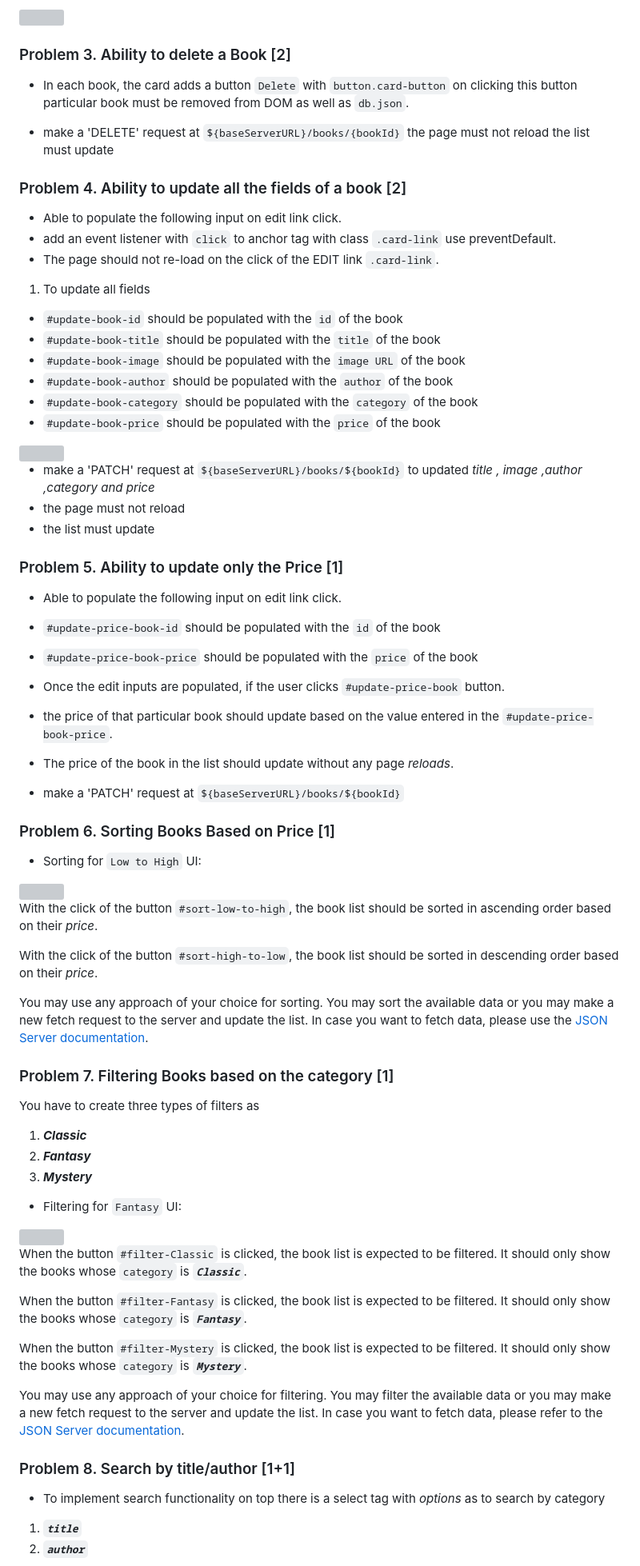
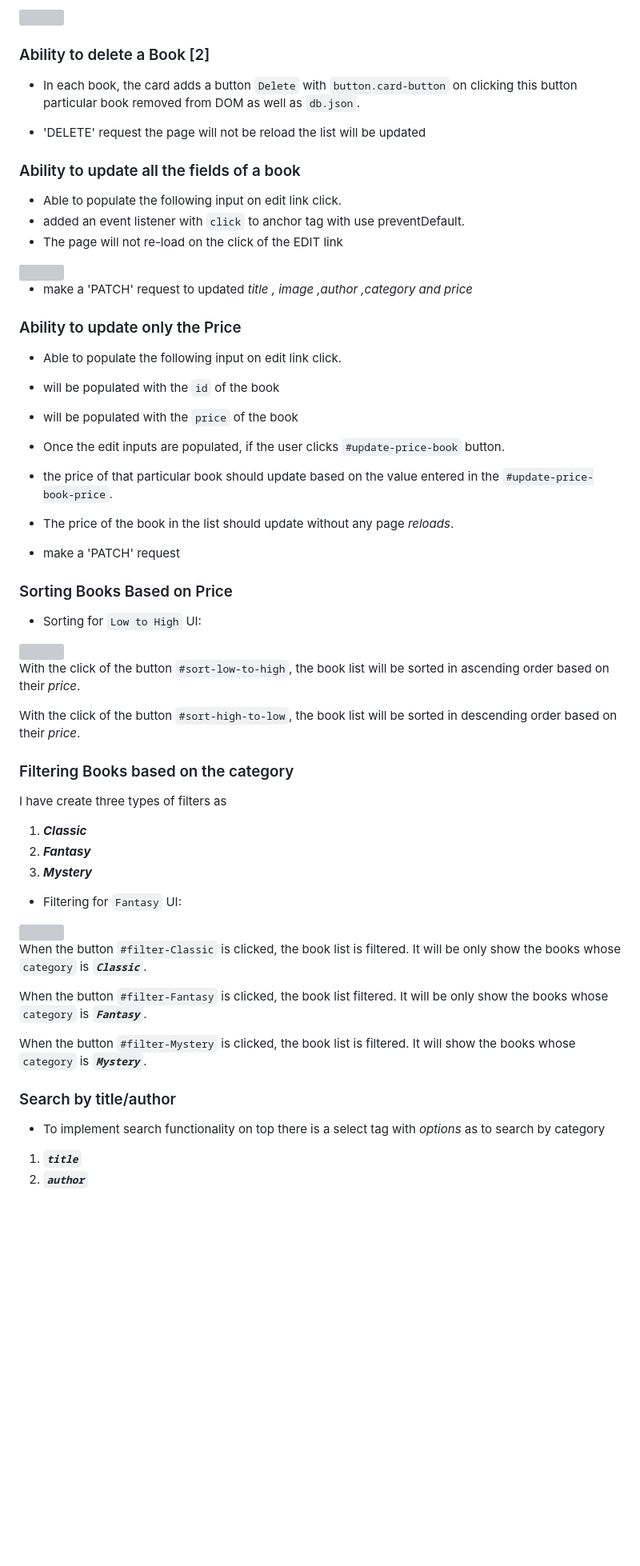
Before and after one commit to hrusikesh8280/Library-CRUD-Operations-, a Markdown page: README.md, the part around one of its changes. Shown at 80% size. GitHub-like rendering; blank space fills up the shorter version; grey boxes are pictures that could not be loaded.

````diff
--- a/README.md
+++ b/README.md
@@ -113,59 +65,49 @@ the list must update
 <!-- ![added book UI]() -->
 <img src="https://user-images.githubusercontent.com/101581634/234911011-33340c63-6387-4826-a4f1-cce636f9b710.png" width="100%"/>
 
-### Problem 3. Ability to delete a Book [2]
-- In each book, the card adds a button `Delete` with `button.card-button` on clicking this button particular book must be removed from DOM as well as `db.json`.
+### Ability to delete a Book [2]
+- In each book, the card adds a button `Delete` with `button.card-button` on clicking this button particular book  removed from DOM as well as `db.json`.
 
-- make a 'DELETE' request at ```${baseServerURL}/books/{bookId}```
-the page must not reload
-the list must update
+- 'DELETE' request
+the page will not be reload
+the list will be updated
 
-### Problem 4. Ability to update all the fields of a book [2]
+###  Ability to update all the fields of a book
 
 - Able to populate the following input on edit link click.
-- add an event listener with ```click``` to anchor tag with class `.card-link` use preventDefault.
-- The page should not re-load on the click of the EDIT link `.card-link`.
+- added an event listener with ```click``` to anchor tag with  use preventDefault.
+- The page will not re-load on the click of the EDIT link
 
-1. To update all fields
 
-- `#update-book-id`  should be populated with the `id` of the book
-- `#update-book-title` should be populated with the `title` of the book
-- `#update-book-image` should be populated with the `image URL` of the book
-- `#update-book-author` should be populated with the `author` of the book
-- `#update-book-category` should be populated with the `category` of the book
-- `#update-book-price` should be populated with the `price` of the book
 
 <img src="https://user-images.githubusercontent.com/101581634/235060572-a3de7f7c-c9ef-48a0-af24-90880a463121.png" width="100%"/>
 
-- make a 'PATCH' request at ```${baseServerURL}/books/${bookId}``` to updated *title , image ,author ,category and price*
-- the page must not reload
-- the list must update
+- make a 'PATCH' request  to updated *title , image ,author ,category and price*
 
-### Problem 5. Ability to update only the Price [1]
+
+### Ability to update only the Price
 
 - Able to populate the following input on edit link click.
-- `#update-price-book-id` should be populated with the `id` of the book
-- `#update-price-book-price` should be populated with the `price` of the book
+-  will be populated with the `id` of the book
+- will be populated with the `price` of the book
 
 - Once the edit inputs are populated, if the user clicks `#update-price-book` button.
 - the price of that particular book should update based on the value entered in the `#update-price-book-price`.
 - The price of the book in the list should update without any page *reloads*.
 
-- make a 'PATCH' request at ```${baseServerURL}/books/${bookId}```
+- make a 'PATCH' request
 
-### Problem 6. Sorting Books Based on Price [1]
+### Sorting Books Based on Price
 - Sorting for `Low to High` UI:
 <!-- ![sort Low to high] -->
 <img src="https://user-images.githubusercontent.com/101581634/235060584-78f67972-8ccb-4728-aa26-015c0e398e01.png" width="100%"/>
 
-With the click of the button `#sort-low-to-high`, the book list should be sorted in ascending order based on their *price*.
+With the click of the button `#sort-low-to-high`, the book list will be sorted in ascending order based on their *price*.
 
-With the click of the button `#sort-high-to-low`, the book list should be sorted in descending order based on their *price*.
+With the click of the button `#sort-high-to-low`, the book list will be sorted in descending order based on their *price*.
 
-You may use any approach of your choice for sorting. You may sort the available data or you may make a new fetch request to the server and update the list. In case you want to fetch data, please use the [JSON Server documentation](https://github.com/typicode/json-server).
-
-### Problem 7. Filtering Books based on the category [1]
- You have to create three types of filters as
+###  Filtering Books based on the category
+I have  create three types of filters as
  1. ***Classic***
  2. ***Fantasy***
  3. ***Mystery***
@@ -173,15 +115,14 @@ You may use any approach of your choice for sorting. You may sort the available
 <!-- ![filter fantacy] -->
 <img src="https://user-images.githubusercontent.com/101581634/235060576-71febb24-2776-48bd-baa3-820340337bf8.png" width="100%"/>
 
-When the button `#filter-Classic` is clicked, the book list is expected to be filtered. It should only show the books whose `category` is ***`Classic`***.
+When the button `#filter-Classic` is clicked, the book list is filtered. It will be only show the books whose `category` is ***`Classic`***.
 
-When the button `#filter-Fantasy` is clicked, the book list is expected to be filtered. It should only show the books whose `category` is ***`Fantasy`***.
+When the button `#filter-Fantasy` is clicked, the book list filtered. It will be only show the books whose `category` is ***`Fantasy`***.
 
-When the button `#filter-Mystery` is clicked, the book list is expected to be filtered. It should only show the books whose `category` is ***`Mystery`***.
+When the button `#filter-Mystery` is clicked, the book list is  filtered. It will  show the books whose `category` is ***`Mystery`***.
 
-You may use any approach of your choice for filtering. You may filter the available data or you may make a new fetch request to the server and update the list. In case you want to fetch data, please refer to the [JSON Server documentation](https://github.com/typicode/json-server).
 
-### Problem 8. Search by title/author [1+1]
+###  Search by title/author
 - To implement search functionality on top there is a select tag with *options* as to search by category
  1. ***`title`***
  2. ***`author`***
````
Also changed, not shown: other parts of README.md (+12 -74 lines).
